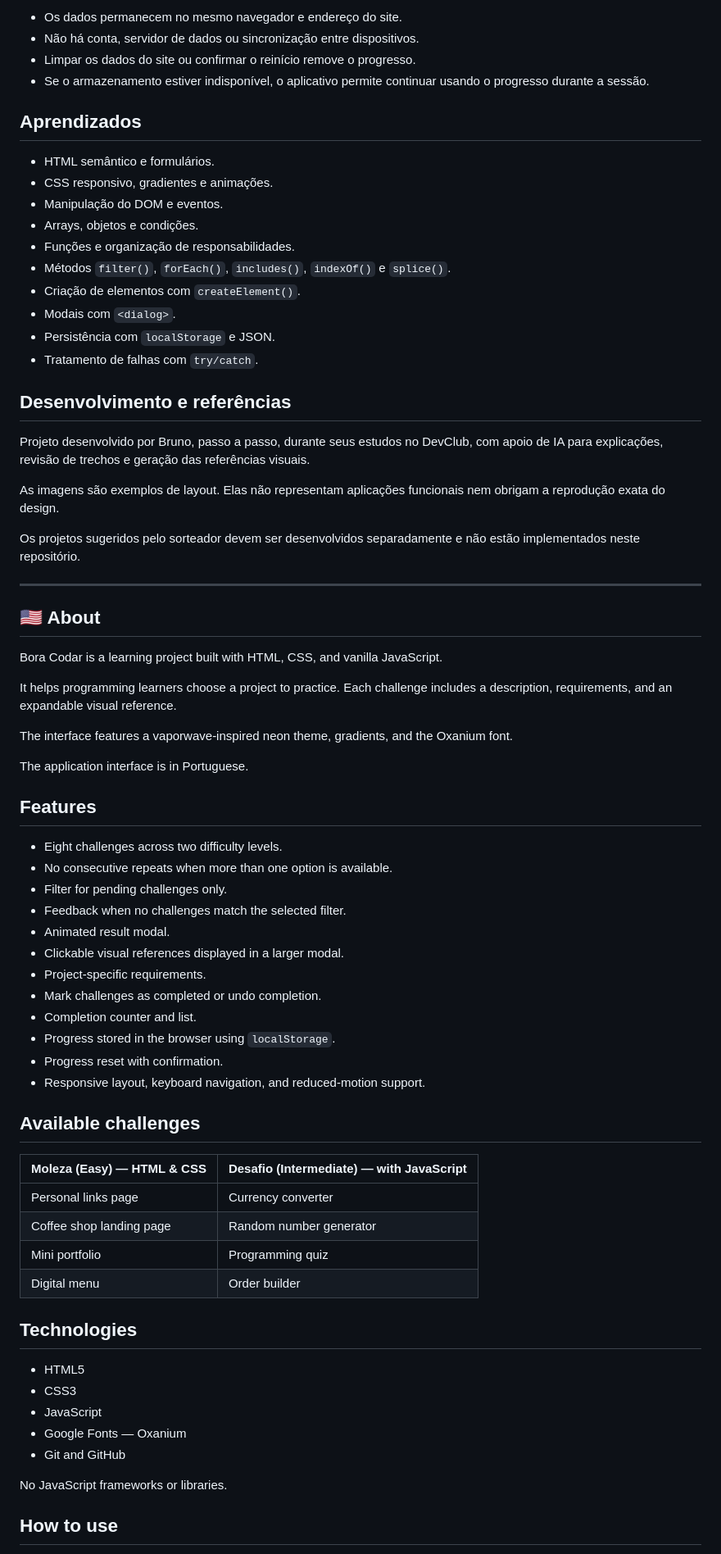
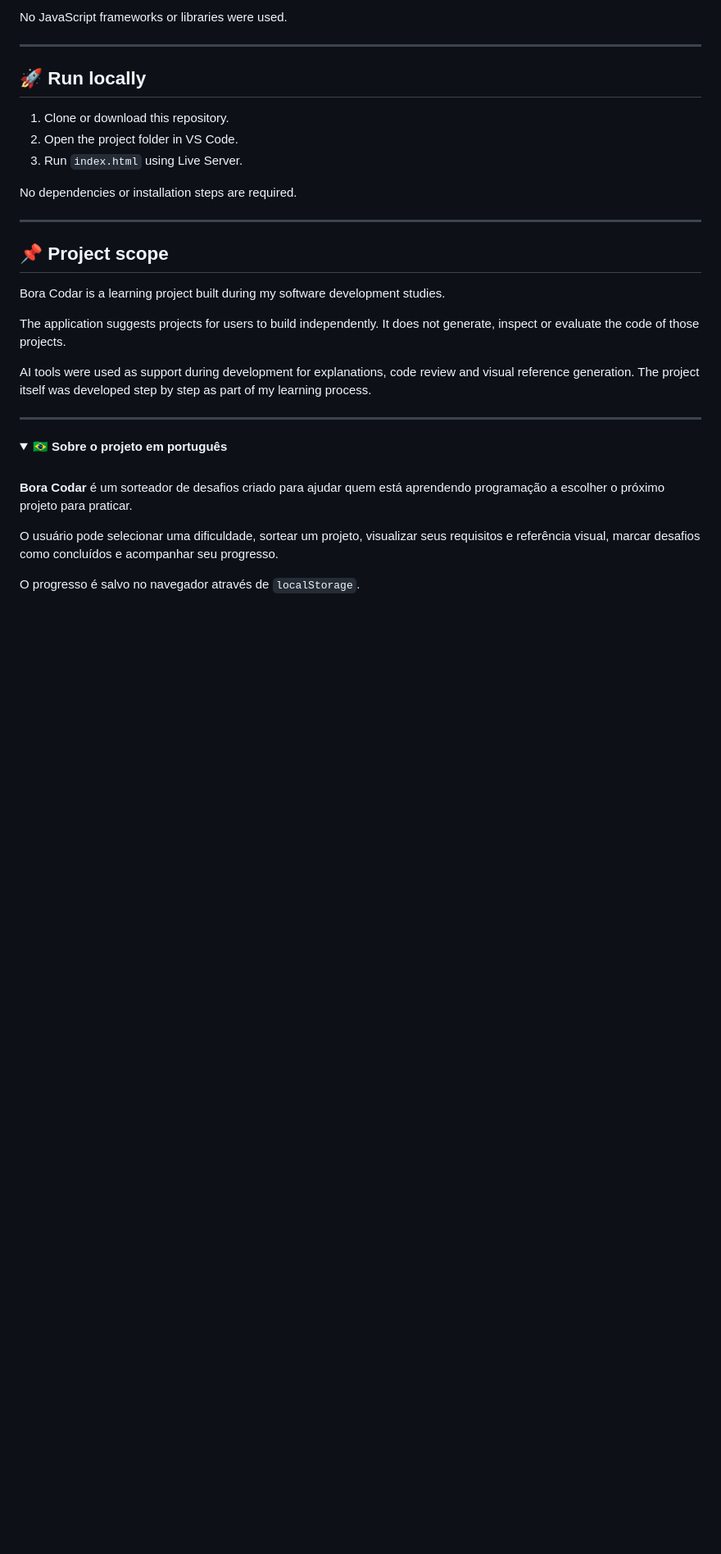
Before and after one commit to brunohsantana-dev/challenge-draw, a Markdown page: README.md, the part around one of its changes. Shown at 82% size. GitHub-like rendering; folded sections open; blank space fills up the shorter version.

```diff
--- a/README.md
+++ b/README.md
@@ -110,76 +90,35 @@ As conclusões ficam em um array, convertido em JSON para armazenamento no `loca
-- Os dados permanecem no mesmo navegador e endereço do site.
-- Não há conta, servidor de dados ou sincronização entre dispositivos.
-- Limpar os dados do site ou confirmar o reinício remove o progresso.
-- Se o armazenamento estiver indisponível, o aplicativo permite continuar usando o progresso durante a sessão.
-
-## Aprendizados
-
-- HTML semântico e formulários.
-- CSS responsivo, gradientes e animações.
-- Manipulação do DOM e eventos.
-- Arrays, objetos e condições.
-- Funções e organização de responsabilidades.
-- Métodos `filter()`, `forEach()`, `includes()`, `indexOf()` e `splice()`.
-- Criação de elementos com `createElement()`.
-- Modais com `<dialog>`.
-- Persistência com `localStorage` e JSON.
-- Tratamento de falhas com `try/catch`.
-
-## Desenvolvimento e referências
-
-Projeto desenvolvido por Bruno, passo a passo, durante seus estudos no DevClub, com apoio de IA para explicações, revisão de trechos e geração das referências visuais.
-
-As imagens são exemplos de layout. Elas não representam aplicações funcionais nem obrigam a reprodução exata do design.
-
-Os projetos sugeridos pelo sorteador devem ser desenvolvidos separadamente e não estão implementados neste repositório.
+No JavaScript frameworks or libraries were used.
 
 ---
 
-<a id="english"></a>
+## 🚀 Run locally
 
-## 🇺🇸 About
+1. Clone or download this repository.
+2. Open the project folder in VS Code.
+3. Run `index.html` using Live Server.
 
-Bora Codar is a learning project built with HTML, CSS, and vanilla JavaScript.
+No dependencies or installation steps are required.
 
-It helps programming learners choose a project to practice. Each challenge includes a description, requirements, and an expandable visual reference.
+---
 
-The interface features a vaporwave-inspired neon theme, gradients, and the Oxanium font.
+## 📌 Project scope
 
-The application interface is in Portuguese.
+Bora Codar is a learning project built during my software development studies.
 
-## Features
+The application suggests projects for users to build independently. It does not generate, inspect or evaluate the code of those projects.
 
-- Eight challenges across two difficulty levels.
-- No consecutive repeats when more than one option is available.
-- Filter for pending challenges only.
-- Feedback when no challenges match the selected filter.
-- Animated result modal.
-- Clickable visual references displayed in a larger modal.
-- Project-specific requirements.
-- Mark challenges as completed or undo completion.
-- Completion counter and list.
-- Progress stored in the browser using `localStorage`.
-- Progress reset with confirmation.
-- Responsive layout, keyboard navigation, and reduced-motion support.
+AI tools were used as support during development for explanations, code review and visual reference generation. The project itself was developed step by step as part of my learning process.
 
-## Available challenges
+---
 
-| Moleza (Easy) — HTML & CSS | Desafio (Intermediate) — with JavaScript |
-|---|---|
-| Personal links page | Currency converter |
-| Coffee shop landing page | Random number generator |
-| Mini portfolio | Programming quiz |
-| Digital menu | Order builder |
+<details>
+<summary><strong>🇧🇷 Sobre o projeto em português</strong></summary>
 
-## Technologies
+<br>
 
-- HTML5
-- CSS3
-- JavaScript
-- Google Fonts — Oxanium
-- Git and GitHub
+**Bora Codar** é um sorteador de desafios criado para ajudar quem está aprendendo programação a escolher o próximo projeto para praticar.
 
-No JavaScript frameworks or libraries.
+O usuário pode selecionar uma dificuldade, sortear um projeto, visualizar seus requisitos e referência visual, marcar desafios como concluídos e acompanhar seu progresso.
 
-## How to use
+O progresso é salvo no navegador através de `localStorage`.
 
```
Also changed, not shown: other parts of README.md (+88 -153 lines).
